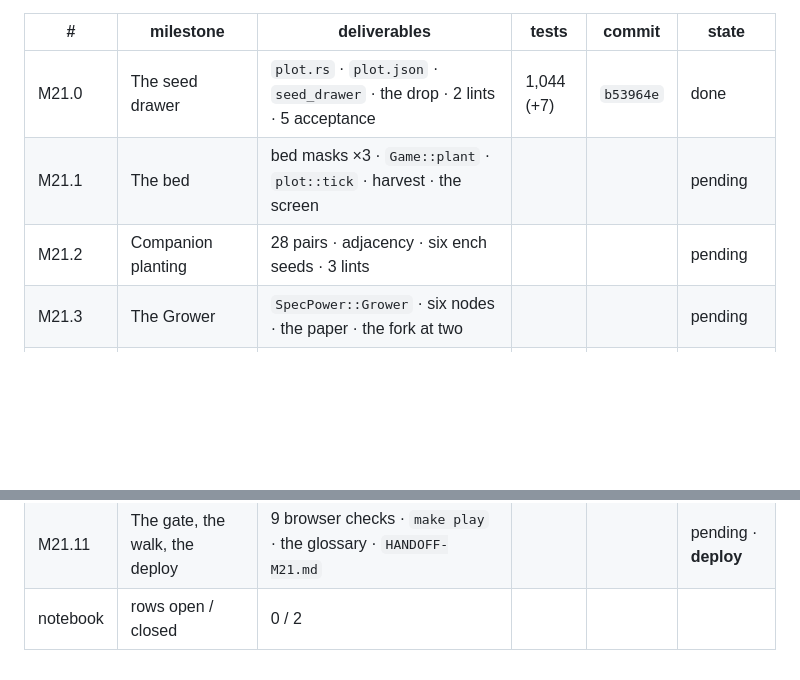
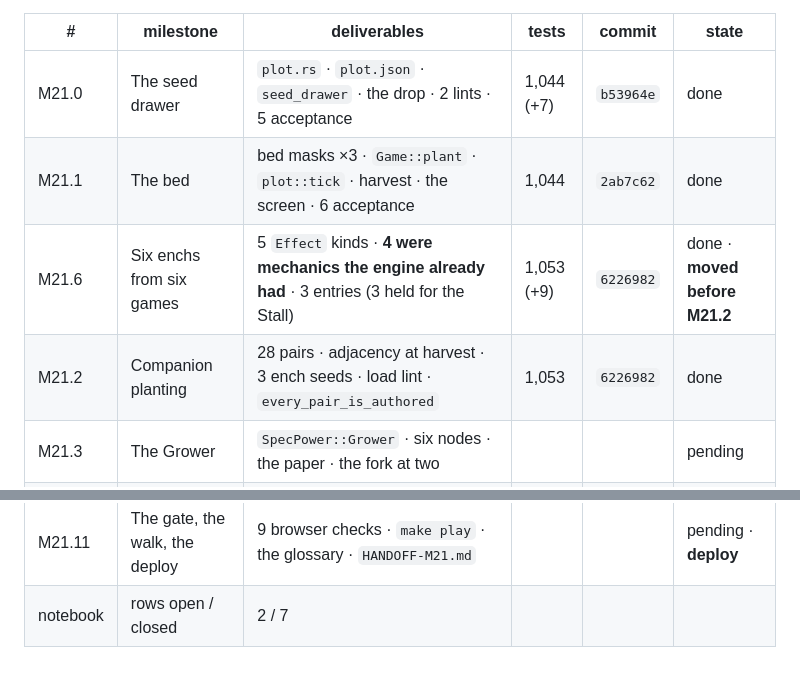
Before and after one commit to sgilson7/gear-master-2d, a Markdown page: MILESTONES.md, 2 parts joined by grey strips. Drawn GitHub-style; blank space fills up the shorter version.

Commit message:
MILESTONES.md: M21.1, M21.6 and M21.2 done
Co-Authored-By: Claude Opus 5 <noreply@anthropic.com>
Claude-Session: https://claude.ai/code/session_01V2BWiX8ATo7GiPBaqbi84v

```diff
--- a/MILESTONES.md
+++ b/MILESTONES.md
@@ -63,8 +63,9 @@ off it.*
 | # | milestone | deliverables | tests | commit | state |
 |---|---|---|---|---|---|
 | M21.0 | The seed drawer | `plot.rs` · `plot.json` · `seed_drawer` · the drop · 2 lints · 5 acceptance | 1,044 (+7) | `b53964e` | done |
-| M21.1 | The bed | bed masks ×3 · `Game::plant` · `plot::tick` · harvest · the screen | | | pending |
-| M21.2 | Companion planting | 28 pairs · adjacency · six ench seeds · 3 lints | | | pending |
+| M21.1 | The bed | bed masks ×3 · `Game::plant` · `plot::tick` · harvest · the screen · 6 acceptance | 1,044 | `2ab7c62` | done |
+| M21.6 | Six enchs from six games | 5 `Effect` kinds · **4 were mechanics the engine already had** · 3 entries (3 held for the Stall) | 1,053 (+9) | `6226982` | done · **moved before M21.2** |
+| M21.2 | Companion planting | 28 pairs · adjacency at harvest · 3 ench seeds · load lint · `every_pair_is_authored` | 1,053 | `6226982` | done |
 | M21.3 | The Grower | `SpecPower::Grower` · six nodes · the paper · the fork at two | | | pending |
 | M21.4 | The kennel, and the offer | `kennel.rs` · the offer at six wins · the feed · the yard · the screen | | | pending |
 | M21.5 | The second combatant | `simulate_party` · targeting · the tally · 28 pairs · the replay | | | pending · **deploy** |
@@ -74,4 +75,4 @@ off it.*
 | M21.9 | The Factor, and the four papers | `SpecPower::Factor` · six nodes · four cards · a second counter | | | pending |
 | M21.10 | The figures | 25 TikZ figures · `make art` · the palette lint | | | pending |
 | M21.11 | The gate, the walk, the deploy | 9 browser checks · `make play` · the glossary · `HANDOFF-M21.md` | | | pending · **deploy** |
-| notebook | rows open / closed | 0 / 2 | | | |
+| notebook | rows open / closed | 2 / 7 | | | |
```
